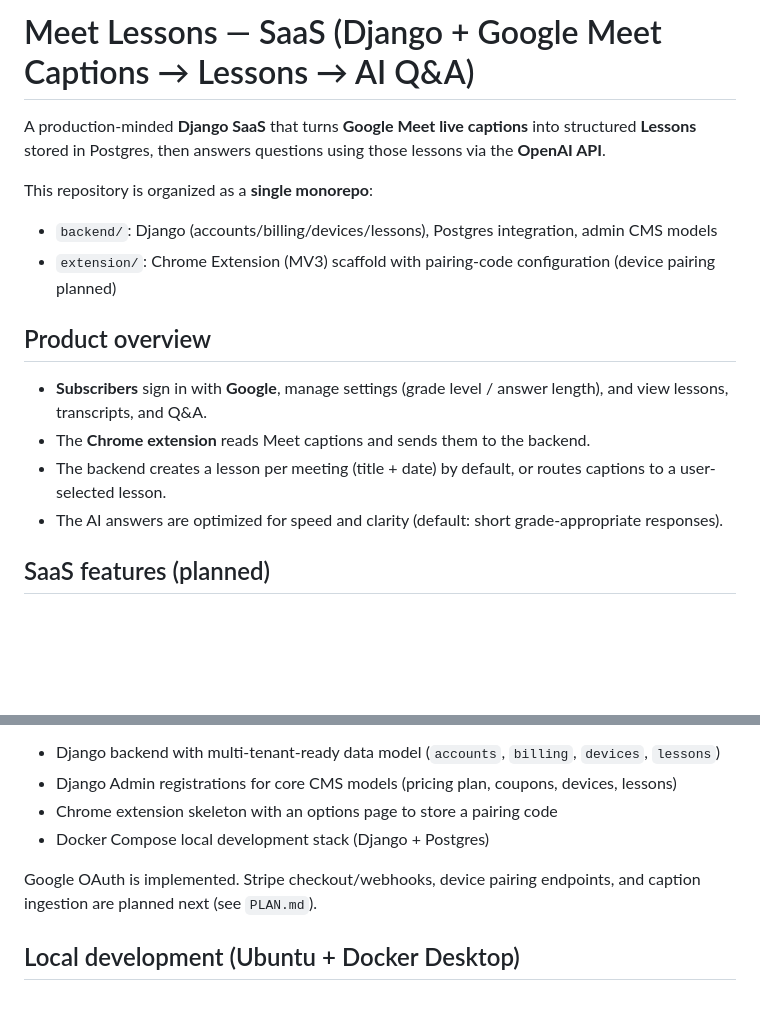
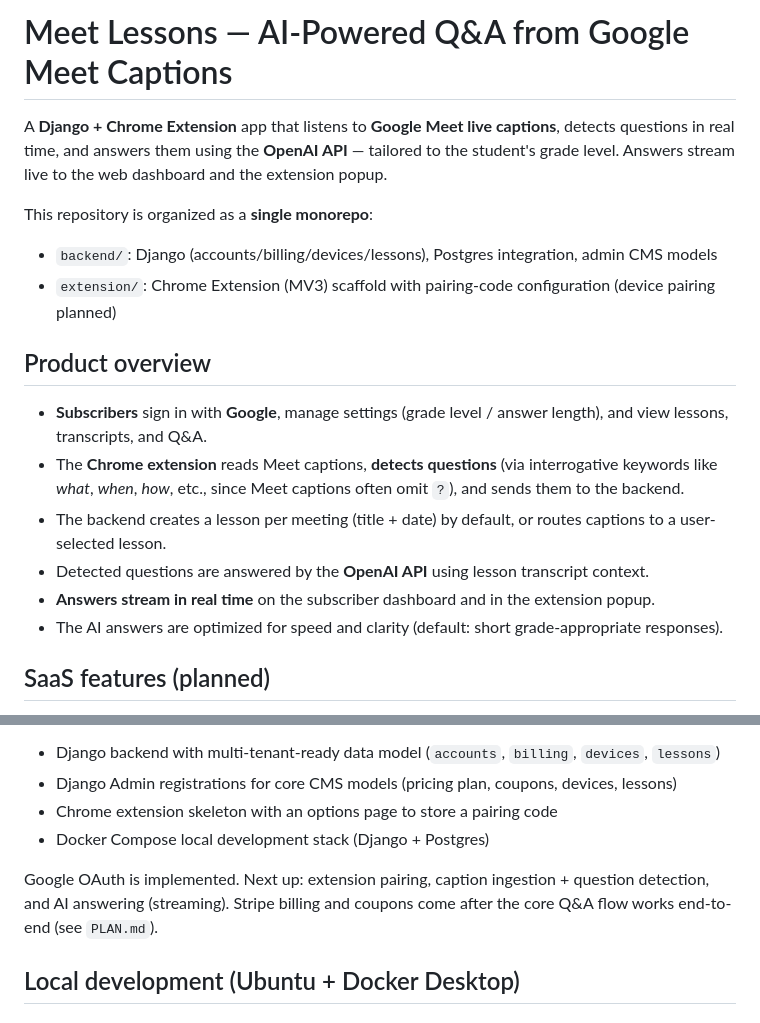
Before and after one commit to RonaldAllanRivera/auto-respond, a Markdown page: README.md, 2 parts joined by grey strips. Rendered like a GitHub page; blank space fills up the shorter version.

```diff
--- a/README.md
+++ b/README.md
@@ -1,6 +1,6 @@
-# Meet Lessons — SaaS (Django + Google Meet Captions → Lessons → AI Q&A)
+# Meet Lessons — AI-Powered Q&A from Google Meet Captions
 
-A production-minded **Django SaaS** that turns **Google Meet live captions** into structured **Lessons** stored in Postgres, then answers questions using those lessons via the **OpenAI API**.
+A **Django + Chrome Extension** app that listens to **Google Meet live captions**, detects questions in real time, and answers them using the **OpenAI API** — tailored to the student's grade level. Answers stream live to the web dashboard and the extension popup.
 
 This repository is organized as a **single monorepo**:
 
@@ -10,8 +10,10 @@ This repository is organized as a **single monorepo**:
 ## Product overview
 
 - **Subscribers** sign in with **Google**, manage settings (grade level / answer length), and view lessons, transcripts, and Q&A.
-- The **Chrome extension** reads Meet captions and sends them to the backend.
+- The **Chrome extension** reads Meet captions, **detects questions** (via interrogative keywords like *what*, *when*, *how*, etc., since Meet captions often omit `?`), and sends them to the backend.
 - The backend creates a lesson per meeting (title + date) by default, or routes captions to a user-selected lesson.
+- Detected questions are answered by the **OpenAI API** using lesson transcript context.
+- **Answers stream in real time** on the subscriber dashboard and in the extension popup.
 - The AI answers are optimized for speed and clarity (default: short grade-appropriate responses).
 
 ## SaaS features (planned)
@@ -38,7 +40,7 @@ The codebase currently contains a **fresh SaaS-first scaffold** for:
 - Chrome extension skeleton with an options page to store a pairing code
 - Docker Compose local development stack (Django + Postgres)
 
-Google OAuth is implemented. Stripe checkout/webhooks, device pairing endpoints, and caption ingestion are planned next (see `PLAN.md`).
+Google OAuth is implemented. Next up: extension pairing, caption ingestion + question detection, and AI answering (streaming). Stripe billing and coupons come after the core Q&A flow works end-to-end (see `PLAN.md`).
 
 ## Local development (Ubuntu + Docker Desktop)
 
```
Also changed, not shown: PLAN.md (+50 -28 lines).
